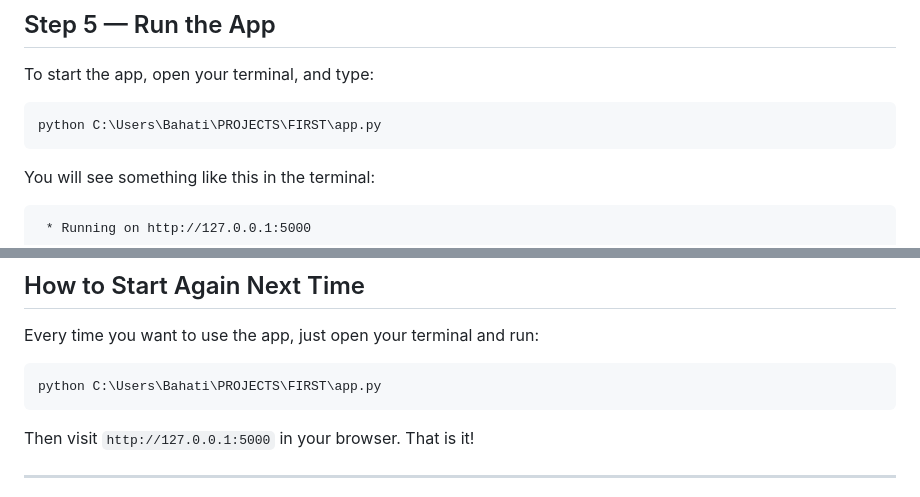
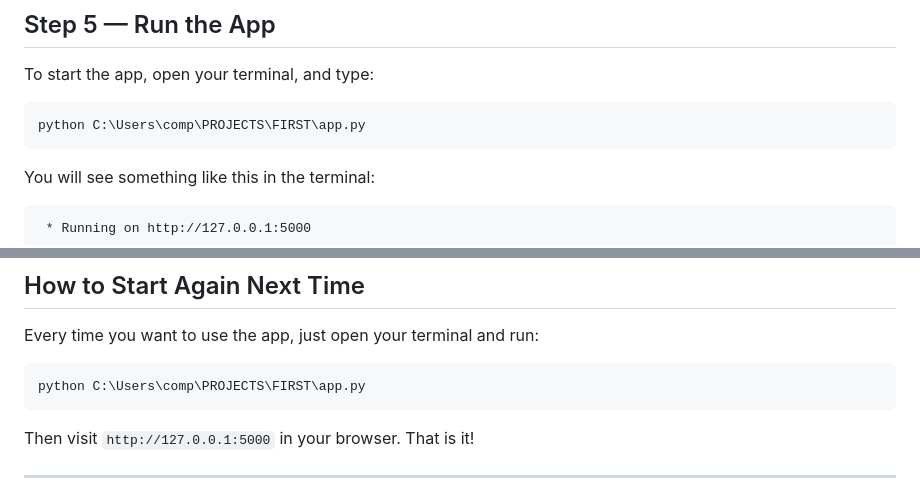
Before and after one commit to martinotim3/todo-app, a Markdown page: README.md, 2 parts joined by grey strips. GitHub-like rendering.

Commit message:
Change app.py path to new user directory
Updated the file path in the README for app.py to reflect the new user directory.

````diff
--- a/README.md
+++ b/README.md
@@ -105,7 +105,7 @@ This file makes the app look nice. Without it, the page would just be plain blac
 To start the app, open your terminal, and type:
 
 ```
-python C:\Users\Bahati\PROJECTS\FIRST\app.py
+python C:\Users\comp\PROJECTS\FIRST\app.py
 ```
 
 You will see something like this in the terminal:
@@ -175,7 +175,7 @@ That stops the server. Your todos are still saved in the `todos.db` file and wil
 Every time you want to use the app, just open your terminal and run:
 
 ```
-python C:\Users\Bahati\PROJECTS\FIRST\app.py
+python C:\Users\comp\PROJECTS\FIRST\app.py
 ```
 
 Then visit `http://127.0.0.1:5000` in your browser. That is it!
````
